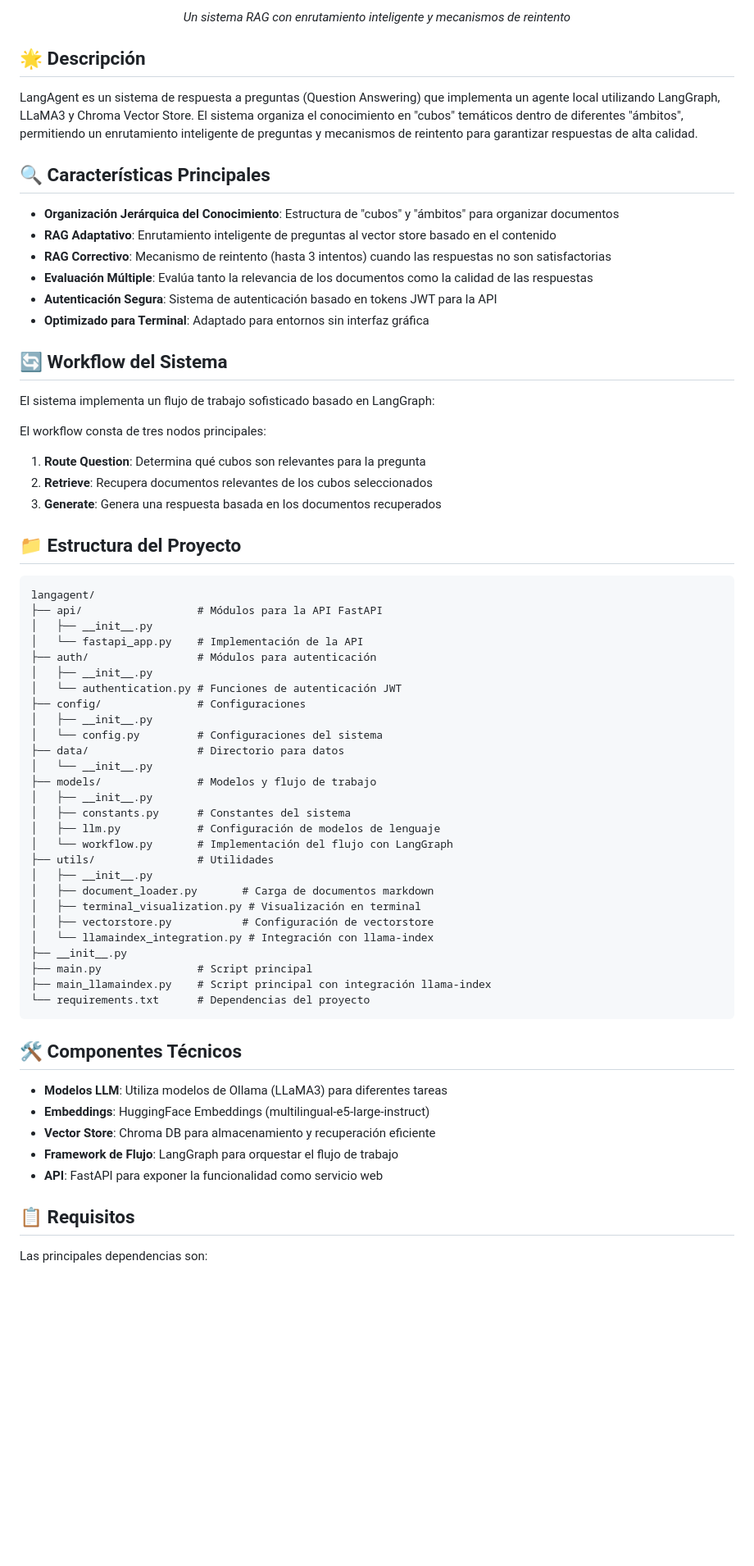
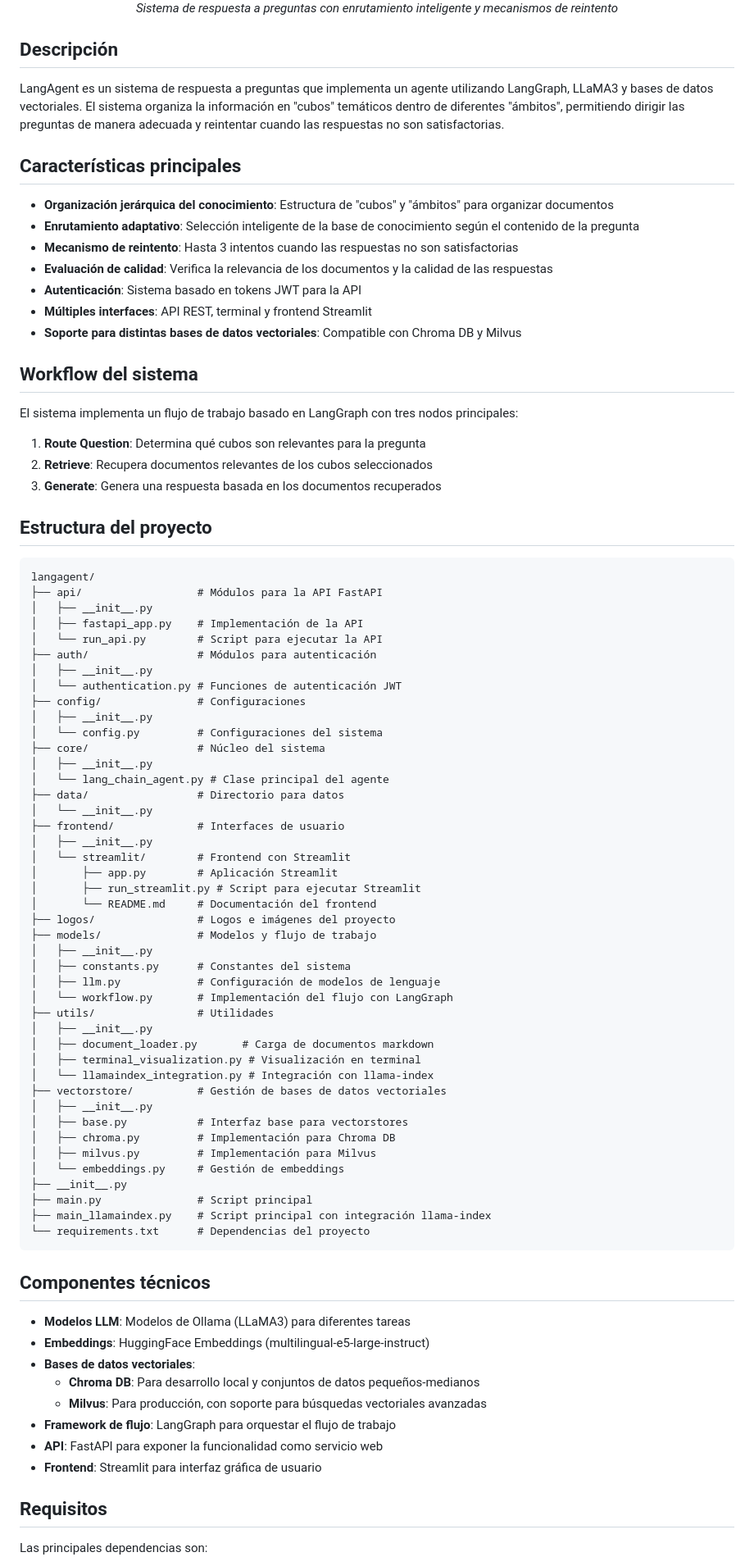
Before and after one commit to carloss4dv/langagent, a Markdown page: README.md, the part around the change printed below. Shown: that part at 82% size. Rendered like a GitHub page; blank space fills up the shorter version.

````diff
--- a/README.md
+++ b/README.md
@@ -5,46 +5,54 @@
   <br>
-  <em>Un sistema RAG con enrutamiento inteligente y mecanismos de reintento</em>
+  <em>Sistema de respuesta a preguntas con enrutamiento inteligente y mecanismos de reintento</em>
 </div>
 
-## 🌟 Descripción
+## Descripción
 
-LangAgent es un sistema de respuesta a preguntas (Question Answering) que implementa un agente local utilizando LangGraph, LLaMA3 y Chroma Vector Store. El sistema organiza el conocimiento en "cubos" temáticos dentro de diferentes "ámbitos", permitiendo un enrutamiento inteligente de preguntas y mecanismos de reintento para garantizar respuestas de alta calidad.
+LangAgent es un sistema de respuesta a preguntas que implementa un agente utilizando LangGraph, LLaMA3 y bases de datos vectoriales. El sistema organiza la información en "cubos" temáticos dentro de diferentes "ámbitos", permitiendo dirigir las preguntas de manera adecuada y reintentar cuando las respuestas no son satisfactorias.
 
-## 🔍 Características Principales
+## Características principales
 
-- **Organización Jerárquica del Conocimiento**: Estructura de "cubos" y "ámbitos" para organizar documentos
-- **RAG Adaptativo**: Enrutamiento inteligente de preguntas al vector store basado en el contenido
-- **RAG Correctivo**: Mecanismo de reintento (hasta 3 intentos) cuando las respuestas no son satisfactorias
-- **Evaluación Múltiple**: Evalúa tanto la relevancia de los documentos como la calidad de las respuestas
-- **Autenticación Segura**: Sistema de autenticación basado en tokens JWT para la API
-- **Optimizado para Terminal**: Adaptado para entornos sin interfaz gráfica
+- **Organización jerárquica del conocimiento**: Estructura de "cubos" y "ámbitos" para organizar documentos
+- **Enrutamiento adaptativo**: Selección inteligente de la base de conocimiento según el contenido de la pregunta
+- **Mecanismo de reintento**: Hasta 3 intentos cuando las respuestas no son satisfactorias
+- **Evaluación de calidad**: Verifica la relevancia de los documentos y la calidad de las respuestas
+- **Autenticación**: Sistema basado en tokens JWT para la API
+- **Múltiples interfaces**: API REST, terminal y frontend Streamlit
+- **Soporte para distintas bases de datos vectoriales**: Compatible con Chroma DB y Milvus
 
-## 🔄 Workflow del Sistema
+## Workflow del sistema
 
-El sistema implementa un flujo de trabajo sofisticado basado en LangGraph:
-
-<!-- Puedes incluir aquí el diagrama del workflow generado -->
-
-El workflow consta de tres nodos principales:
+El sistema implementa un flujo de trabajo basado en LangGraph con tres nodos principales:
 1. **Route Question**: Determina qué cubos son relevantes para la pregunta
 2. **Retrieve**: Recupera documentos relevantes de los cubos seleccionados
 3. **Generate**: Genera una respuesta basada en los documentos recuperados
 
-## 📁 Estructura del Proyecto
+## Estructura del proyecto
 
 ```
 langagent/
 ├── api/                  # Módulos para la API FastAPI
 │   ├── __init__.py
-│   └── fastapi_app.py    # Implementación de la API
+│   ├── fastapi_app.py    # Implementación de la API
+│   └── run_api.py        # Script para ejecutar la API
 ├── auth/                 # Módulos para autenticación
 │   ├── __init__.py
 │   └── authentication.py # Funciones de autenticación JWT
 ├── config/               # Configuraciones
 │   ├── __init__.py
 │   └── config.py         # Configuraciones del sistema
+├── core/                 # Núcleo del sistema
+│   ├── __init__.py
+│   └── lang_chain_agent.py # Clase principal del agente
 ├── data/                 # Directorio para datos
 │   └── __init__.py
+├── frontend/             # Interfaces de usuario
+│   ├── __init__.py
+│   └── streamlit/        # Frontend con Streamlit
+│       ├── app.py        # Aplicación Streamlit
+│       ├── run_streamlit.py # Script para ejecutar Streamlit
+│       └── README.md     # Documentación del frontend
+├── logos/                # Logos e imágenes del proyecto
 ├── models/               # Modelos y flujo de trabajo
 │   ├── __init__.py
 │   ├── constants.py      # Constantes del sistema
@@ -54,23 +62,31 @@ langagent/
 │   ├── __init__.py
 │   ├── document_loader.py       # Carga de documentos markdown
 │   ├── terminal_visualization.py # Visualización en terminal
-│   ├── vectorstore.py           # Configuración de vectorstore
 │   └── llamaindex_integration.py # Integración con llama-index
+├── vectorstore/          # Gestión de bases de datos vectoriales
+│   ├── __init__.py
+│   ├── base.py           # Interfaz base para vectorstores
+│   ├── chroma.py         # Implementación para Chroma DB
+│   ├── milvus.py         # Implementación para Milvus
+│   └── embeddings.py     # Gestión de embeddings
 ├── __init__.py
 ├── main.py               # Script principal
 ├── main_llamaindex.py    # Script principal con integración llama-index
 └── requirements.txt      # Dependencias del proyecto
 ```
 
-## 🛠️ Componentes Técnicos
+## Componentes técnicos
 
-- **Modelos LLM**: Utiliza modelos de Ollama (LLaMA3) para diferentes tareas
+- **Modelos LLM**: Modelos de Ollama (LLaMA3) para diferentes tareas
 - **Embeddings**: HuggingFace Embeddings (multilingual-e5-large-instruct)
-- **Vector Store**: Chroma DB para almacenamiento y recuperación eficiente
-- **Framework de Flujo**: LangGraph para orquestar el flujo de trabajo
+- **Bases de datos vectoriales**:
+  - **Chroma DB**: Para desarrollo local y conjuntos de datos pequeños-medianos
+  - **Milvus**: Para producción, con soporte para búsquedas vectoriales avanzadas
+- **Framework de flujo**: LangGraph para orquestar el flujo de trabajo
 - **API**: FastAPI para exponer la funcionalidad como servicio web
+- **Frontend**: Streamlit para interfaz gráfica de usuario
 
-## 📋 Requisitos
+## Requisitos
 
 Las principales dependencias son:
 
````
Also changed, not shown: other parts of README.md (+80 -52 lines), frontend/streamlit/README.md (added, +136 -0 lines), logos/NEAT-AMBIENCE-logo.png (added), logos/cosmos-logo.png (added), 5 other files.
